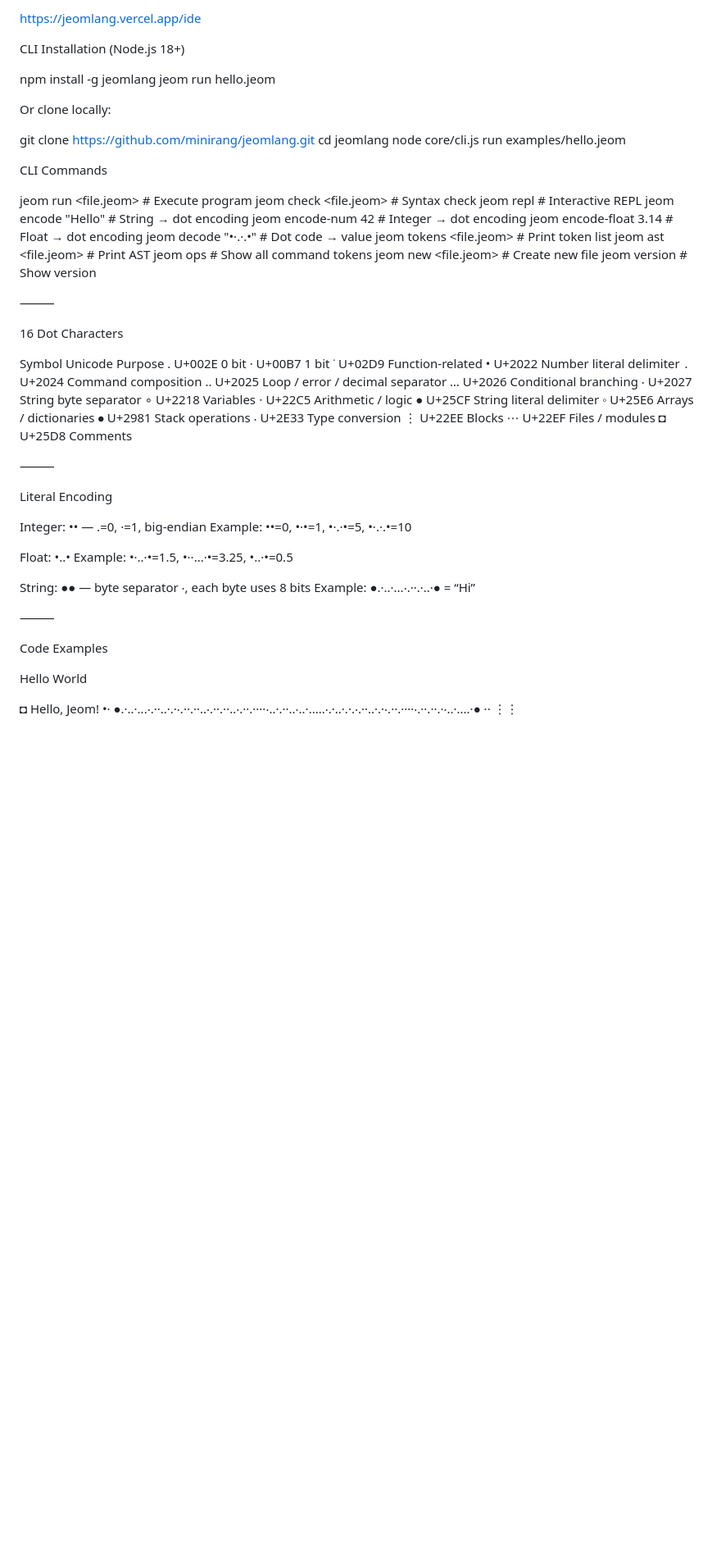
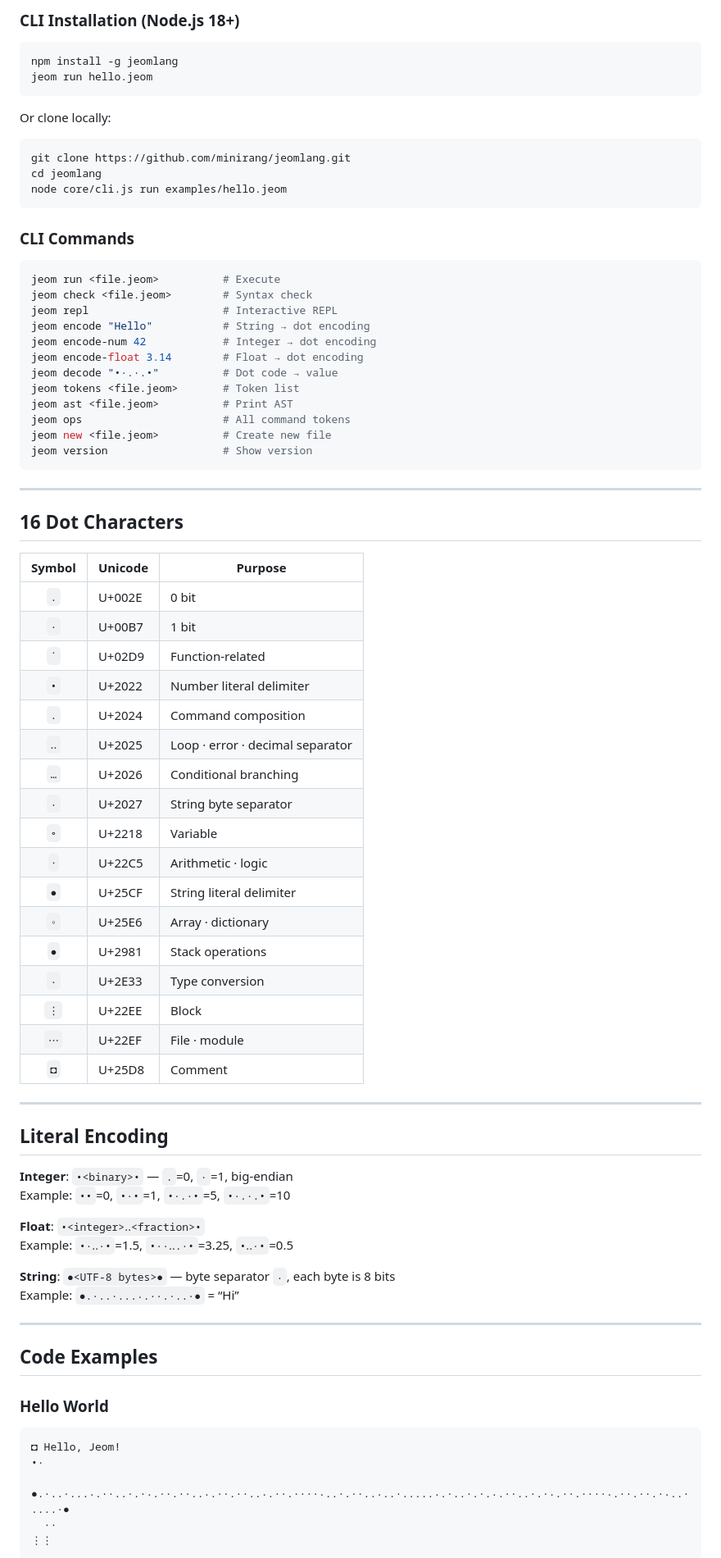
Before and after one commit to minirang2/jeomlang, a Markdown page: README_en.md, the part around one of its changes. Shown at 82% size. GitHub-like rendering; blank space fills up the shorter version.

Commit message:
README_en.md 업데이트

````diff
--- a/README_en.md
+++ b/README_en.md
@@ -67,77 +71,84 @@ Use it directly at:
 
-https://jeomlang.vercel.app/ide
+### CLI Installation (Node.js 18+)
 
-CLI Installation (Node.js 18+)
-
+```bash
 npm install -g jeomlang
 jeom run hello.jeom
+```
 
 Or clone locally:
 
+```bash
 git clone https://github.com/minirang/jeomlang.git
 cd jeomlang
 node core/cli.js run examples/hello.jeom
+```
 
-CLI Commands
+### CLI Commands
 
-jeom run <file.jeom>          # Execute program
+```bash
+jeom run <file.jeom>          # Execute
 jeom check <file.jeom>        # Syntax check
 jeom repl                     # Interactive REPL
 jeom encode "Hello"           # String → dot encoding
 jeom encode-num 42            # Integer → dot encoding
 jeom encode-float 3.14        # Float → dot encoding
 jeom decode "•·.·.•"          # Dot code → value
-jeom tokens <file.jeom>       # Print token list
+jeom tokens <file.jeom>       # Token list
 jeom ast <file.jeom>          # Print AST
-jeom ops                      # Show all command tokens
+jeom ops                      # All command tokens
 jeom new <file.jeom>          # Create new file
 jeom version                  # Show version
+```
 
-⸻
+-----
 
-16 Dot Characters
+## 16 Dot Characters
 
-Symbol	Unicode	Purpose
-.	U+002E	0 bit
-·	U+00B7	1 bit
-˙	U+02D9	Function-related
-•	U+2022	Number literal delimiter
-․	U+2024	Command composition
-‥	U+2025	Loop / error / decimal separator
-…	U+2026	Conditional branching
-‧	U+2027	String byte separator
-∘	U+2218	Variables
-⋅	U+22C5	Arithmetic / logic
-●	U+25CF	String literal delimiter
-◦	U+25E6	Arrays / dictionaries
-⦁	U+2981	Stack operations
-⸳	U+2E33	Type conversion
-⋮	U+22EE	Blocks
-⋯	U+22EF	Files / modules
-◘	U+25D8	Comments
+|Symbol|Unicode|Purpose|
+|:-:|------|-----------------|
+|`.`|U+002E|0 bit|
+|`·`|U+00B7|1 bit|
+|`˙`|U+02D9|Function-related|
+|`•`|U+2022|Number literal delimiter|
+|`․`|U+2024|Command composition|
+|`‥`|U+2025|Loop · error · decimal separator|
+|`…`|U+2026|Conditional branching|
+|`‧`|U+2027|String byte separator|
+|`∘`|U+2218|Variable|
+|`⋅`|U+22C5|Arithmetic · logic|
+|`●`|U+25CF|String literal delimiter|
+|`◦`|U+25E6|Array · dictionary|
+|`⦁`|U+2981|Stack operations|
+|`⸳`|U+2E33|Type conversion|
+|`⋮`|U+22EE|Block|
+|`⋯`|U+22EF|File · module|
+|`◘`|U+25D8|Comment|
 
-⸻
+-----
 
-Literal Encoding
+## Literal Encoding
 
-Integer: •<binary>• — .=0, ·=1, big-endian
-Example: ••=0, •·•=1, •·.·•=5, •·.·.•=10
+**Integer**: `•<binary>•` — `.`=0, `·`=1, big-endian
+Example: `••`=0, `•·•`=1, `•·.·•`=5, `•·.·.•`=10
 
-Float: •<integer>‥<fraction>•
-Example: •·‥·•=1.5, •··‥.·•=3.25, •‥·•=0.5
+**Float**: `•<integer>‥<fraction>•`
+Example: `•·‥·•`=1.5, `•··‥.·•`=3.25, `•‥·•`=0.5
 
-String: ●<UTF-8 bytes>● — byte separator ‧, each byte uses 8 bits
-Example: ●.·..·...‧.··.·..·● = “Hi”
+**String**: `●<UTF-8 bytes>●` — byte separator `‧`, each byte is 8 bits
+Example: `●.·..·...‧.··.·..·●` = “Hi”
 
-⸻
+-----
 
-Code Examples
+## Code Examples
 
-Hello World
+### Hello World
 
+```jeom
 ◘ Hello, Jeom!
 •·
   ●.·..·...‧.··..·.·‧.··.··..‧.··.··..‧.··.····‧..·.··..‧..·.....‧.·..·.·.‧.··..·.·‧.··.····‧.··.··.·‧..·....·●
   ··
 ⋮⋮
+```
 
````
Also changed, not shown: other parts of README_en.md (+68 -54 lines).
